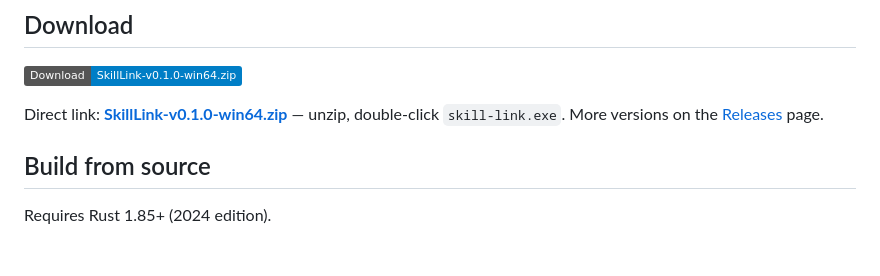
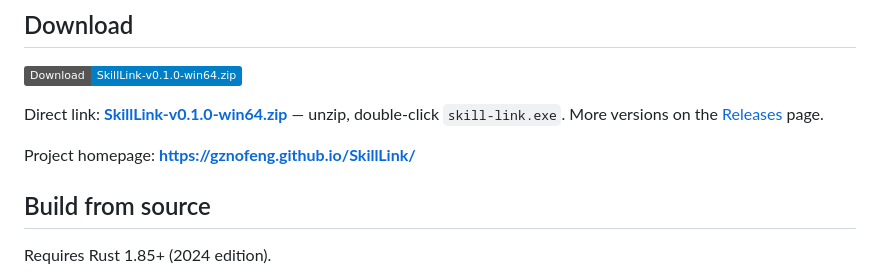
Before and after one commit to gznofeng/SkillLink, a Markdown page: README.md, the part around one of its changes. Rendered like a GitHub page; badges without logos; blank space fills up the shorter version.

```diff
--- a/README.md
+++ b/README.md
@@ -57,6 +58,8 @@ Pure Rust + [Slint](https://slint.dev) native UI — **a single exe with zero ru
 [![Download](https://img.shields.io/badge/Download-SkillLink--v0.1.0--win64.zip-blue?logo=github)](https://github.com/gznofeng/SkillLink/releases/download/v0.1.0/SkillLink-v0.1.0-win64.zip)
 
 Direct link: **[SkillLink-v0.1.0-win64.zip](https://github.com/gznofeng/SkillLink/releases/download/v0.1.0/SkillLink-v0.1.0-win64.zip)** — unzip, double-click `skill-link.exe`. More versions on the [Releases](../../releases) page.
+
+Project homepage: **https://gznofeng.github.io/SkillLink/**
 
 ## Build from source
 
```
Also changed, not shown: other parts of README.md (+1 -0 lines), README.zh-CN.md (+3 -0 lines).
